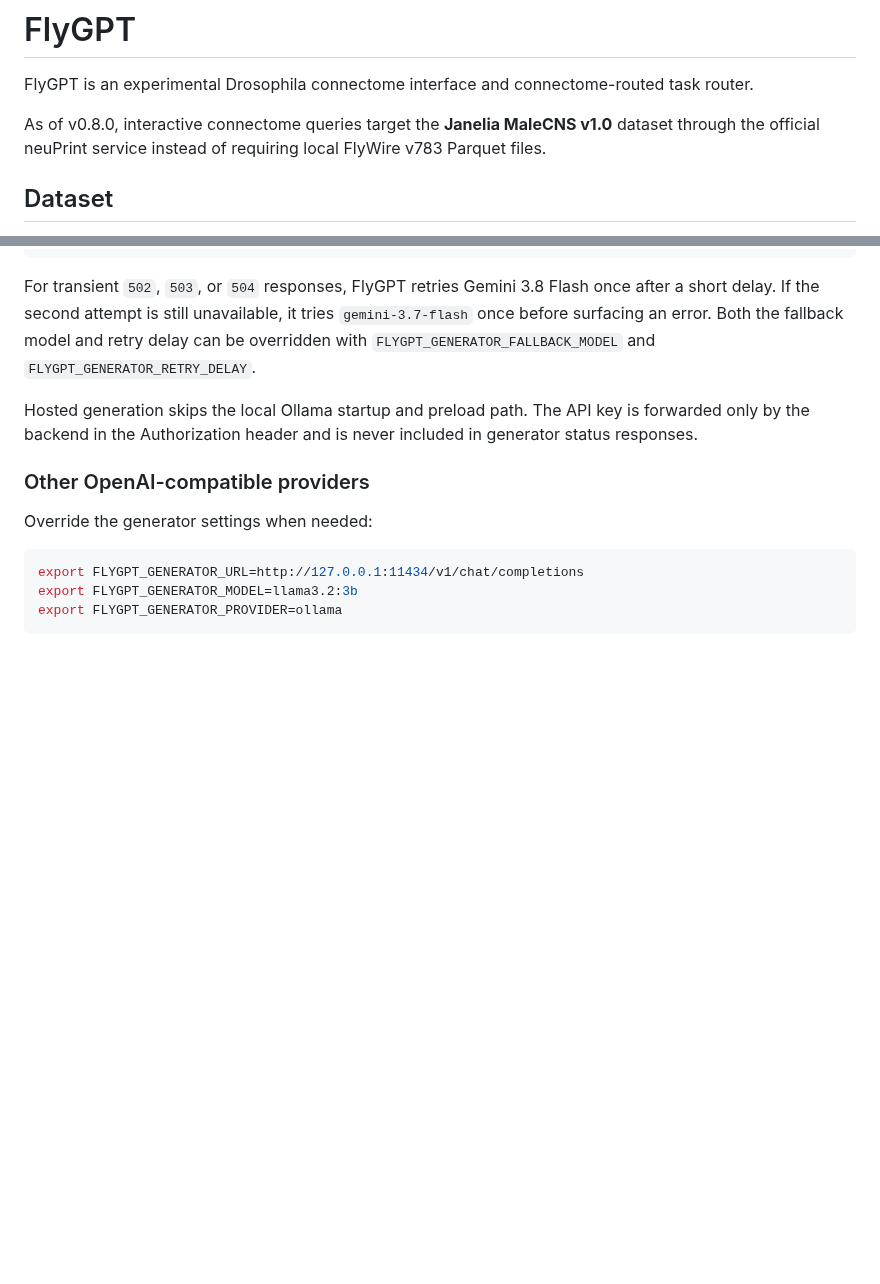
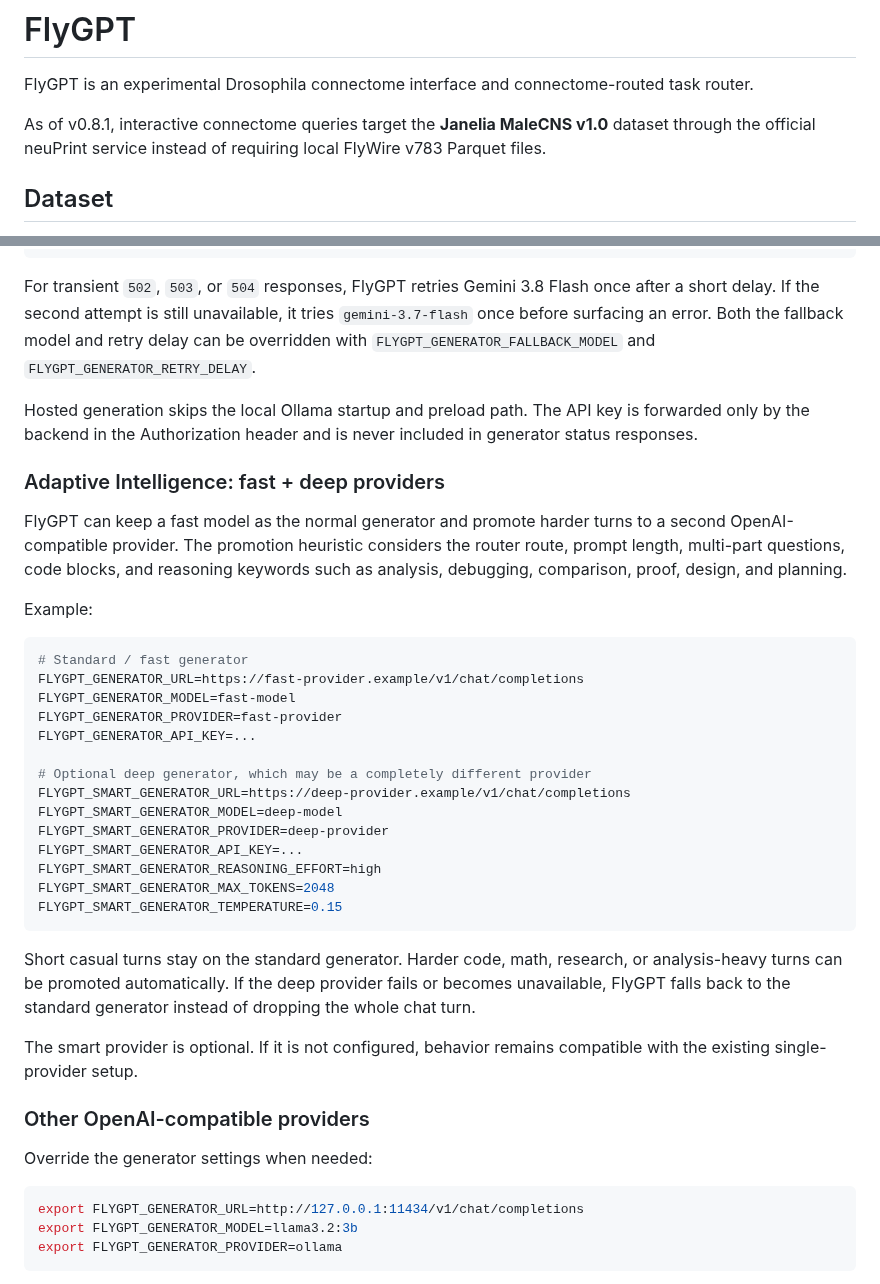
Before and after one commit to codingguy1026/FlyGPT, a Markdown page: README.md, 2 parts joined by grey strips. Drawn GitHub-style; blank space fills up the shorter version.

Commit message:
docs: explain adaptive fast and deep generation

````diff
--- a/README.md
+++ b/README.md
@@ -3,7 +3,7 @@
 FlyGPT is an experimental Drosophila connectome interface and connectome-routed
 task router.
 
-As of v0.8.0, interactive connectome queries target the **Janelia MaleCNS v1.0**
+As of v0.8.1, interactive connectome queries target the **Janelia MaleCNS v1.0**
 dataset through the official neuPrint service instead of requiring local
 FlyWire v783 Parquet files.
 
@@ -141,6 +141,40 @@ Hosted generation skips the local Ollama startup and preload path. The API key
 is forwarded only by the backend in the Authorization header and is never
 included in generator status responses.
 
+### Adaptive Intelligence: fast + deep providers
+
+FlyGPT can keep a fast model as the normal generator and promote harder turns
+to a second OpenAI-compatible provider. The promotion heuristic considers the
+router route, prompt length, multi-part questions, code blocks, and reasoning
+keywords such as analysis, debugging, comparison, proof, design, and planning.
+
+Example:
+
+```bash
+# Standard / fast generator
+FLYGPT_GENERATOR_URL=https://fast-provider.example/v1/chat/completions
+FLYGPT_GENERATOR_MODEL=fast-model
+FLYGPT_GENERATOR_PROVIDER=fast-provider
+FLYGPT_GENERATOR_API_KEY=...
+
+# Optional deep generator, which may be a completely different provider
+FLYGPT_SMART_GENERATOR_URL=https://deep-provider.example/v1/chat/completions
+FLYGPT_SMART_GENERATOR_MODEL=deep-model
+FLYGPT_SMART_GENERATOR_PROVIDER=deep-provider
+FLYGPT_SMART_GENERATOR_API_KEY=...
+FLYGPT_SMART_GENERATOR_REASONING_EFFORT=high
+FLYGPT_SMART_GENERATOR_MAX_TOKENS=2048
+FLYGPT_SMART_GENERATOR_TEMPERATURE=0.15
+```
+
+Short casual turns stay on the standard generator. Harder code, math, research,
+or analysis-heavy turns can be promoted automatically. If the deep provider
+fails or becomes unavailable, FlyGPT falls back to the standard generator
+instead of dropping the whole chat turn.
+
+The smart provider is optional. If it is not configured, behavior remains
+compatible with the existing single-provider setup.
+
 ### Other OpenAI-compatible providers
 
 Override the generator settings when needed:
````
